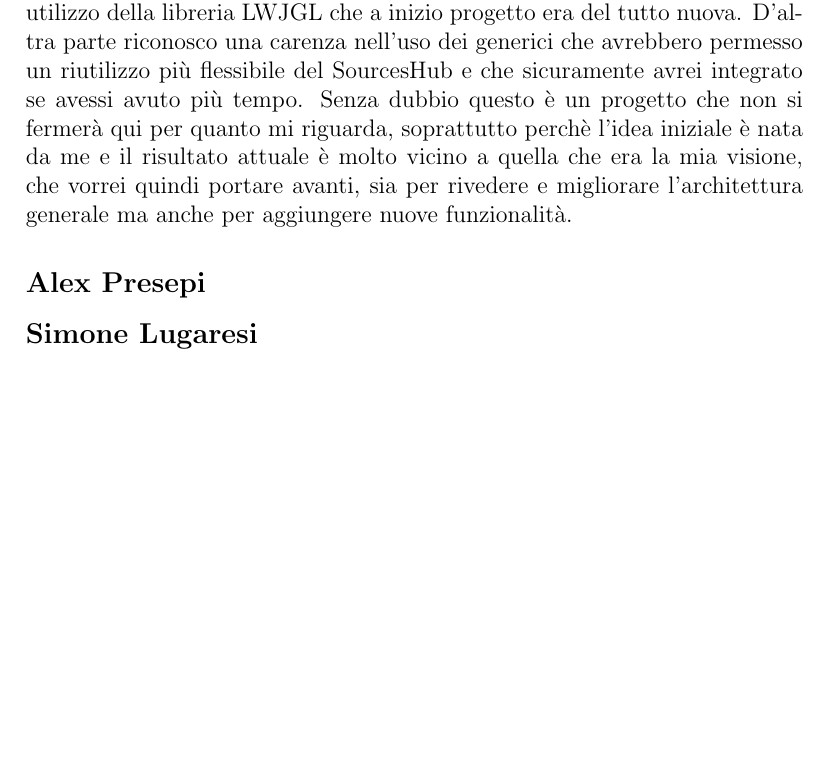
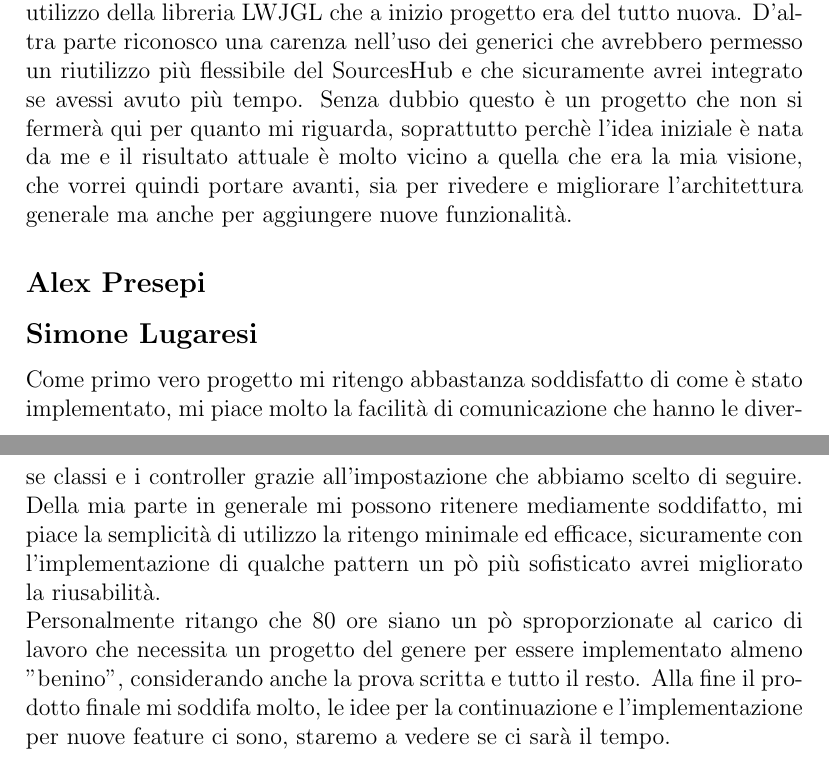
Before and after one commit to nmusso/OOP21-saudio-sim, a LaTeX document (doc/report/LaTeX/Report.tex): part of page 35 of 42 before the commit and two parts of pages 35 and 36 of 43 after it, the two joined at a grey line, cut so that both start at the same text, the shorter picture padded with empty space. Compiled offline with pdfLaTeX.

Commit message:
Autovalutazine e lavori futuri Lugaresi

```diff
--- a/doc/report/LaTeX/Report.tex
+++ b/doc/report/LaTeX/Report.tex
@@ -464,6 +464,7 @@ Sicuramente c'è molto margine di miglioramento nell'utilizzo di MVC, che abbiam
 Senza dubbio questo è un progetto che non si fermerà qui per quanto mi riguarda, soprattutto perchè l'idea iniziale è nata da me e il risultato attuale è molto vicino a quella che era la mia visione, che vorrei quindi portare avanti, sia per rivedere e migliorare l'architettura generale ma anche per aggiungere nuove funzionalità.
 \subsection*{Alex Presepi}
 \subsection*{Simone Lugaresi}
+Come primo vero progetto mi ritengo abbastanza soddisfatto di come è stato implementato, mi piace molto la facilità di comunicazione che hanno le diverse classi e i controller grazie all'impostazione che abbiamo scelto di seguire. Della mia parte in generale mi possono ritenere mediamente soddifatto, mi piace la semplicità di utilizzo la ritengo minimale ed efficace, sicuramente con l'implementazione di qualche pattern un pò più sofisticato avrei migliorato la riusabilità.\\ Personalmente ritango che 80 ore siano un pò sproporzionate al carico di lavoro che necessita un progetto del genere per essere implementato almeno "benino", considerando anche la prova scritta e tutto il resto. Alla fine il prodotto finale mi soddifa molto, le idee per la continuazione e l'implementazione per nuove feature ci sono, staremo a vedere se ci sarà il tempo.
 
 \appendix
 \chapter{Guida utente}
```
